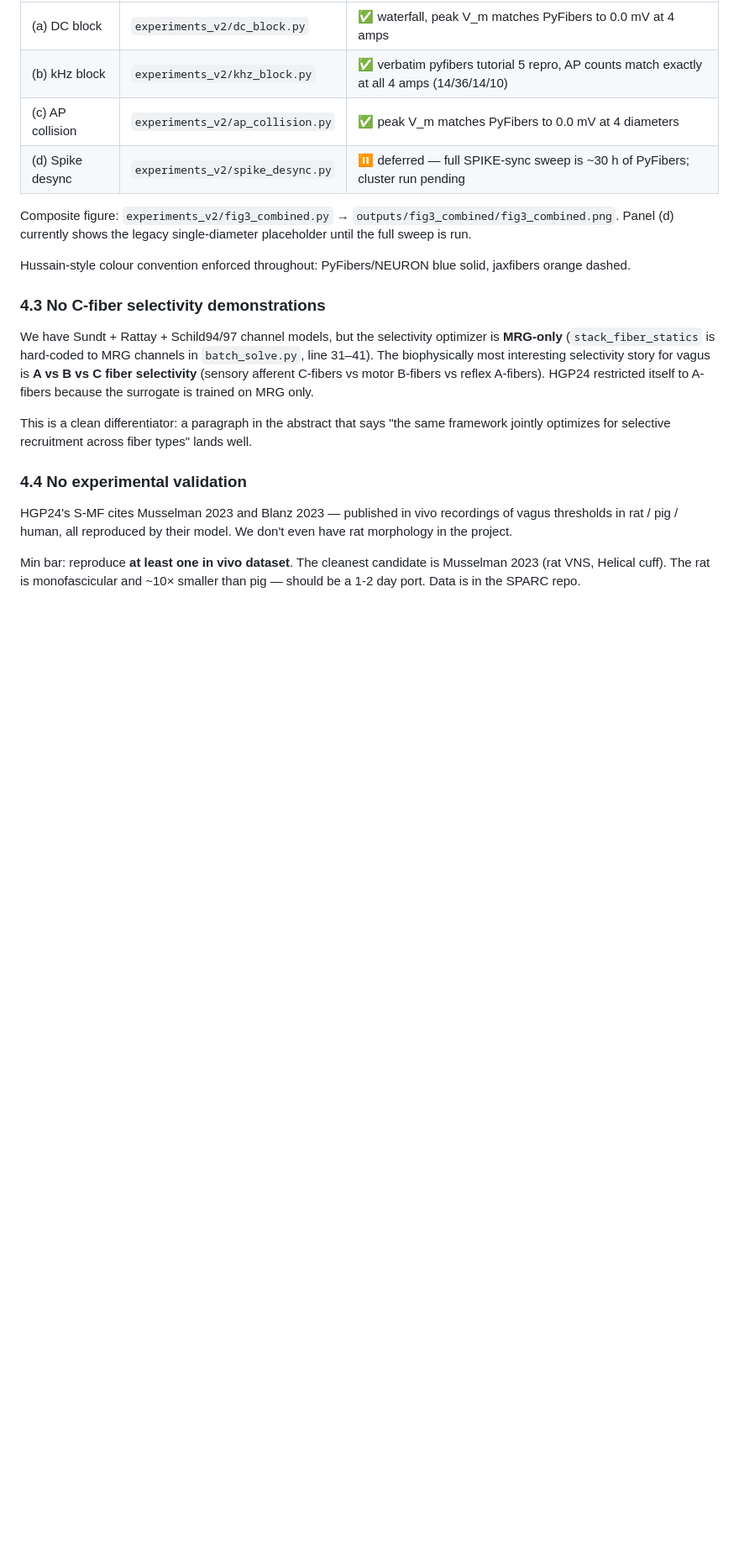
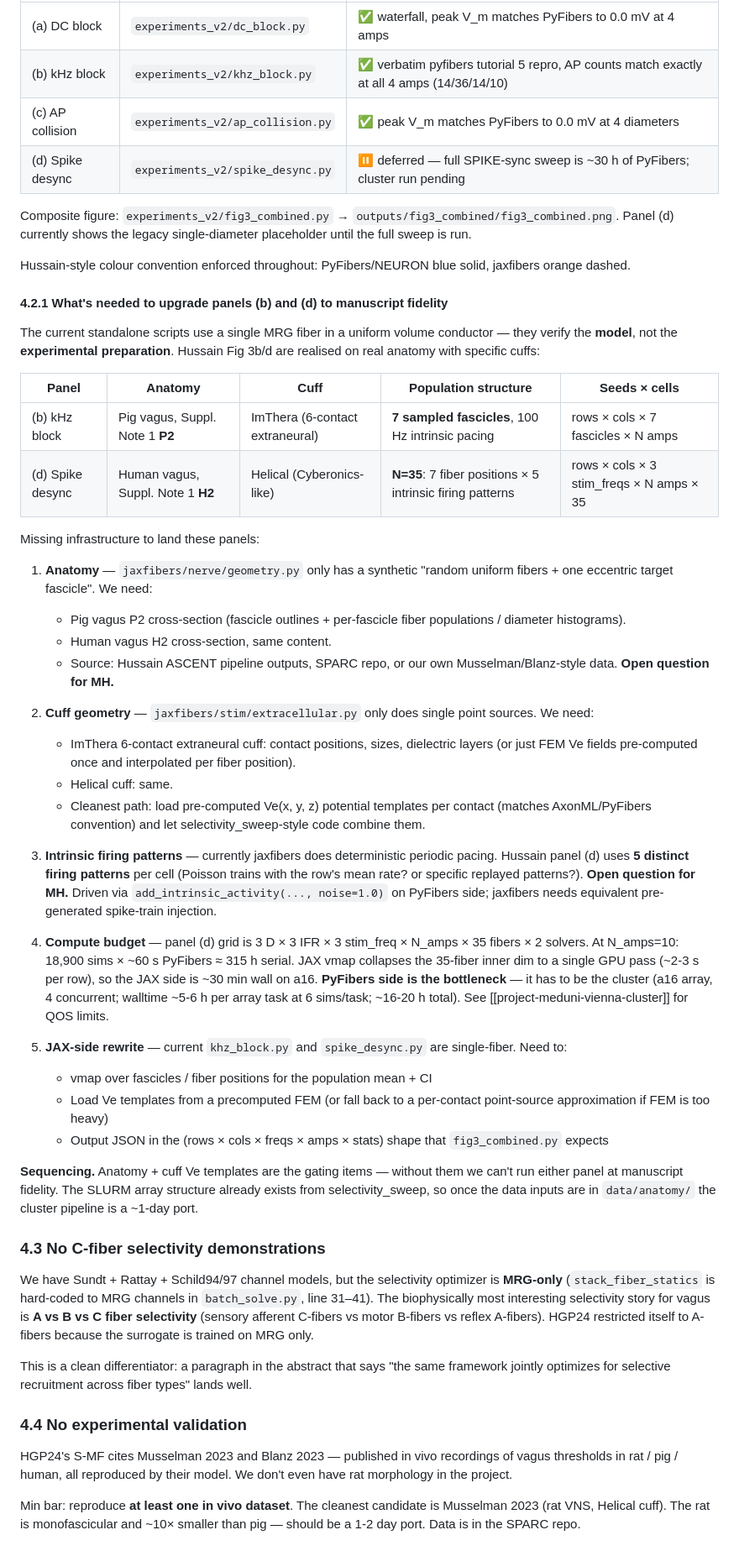
Before and after one commit to CellularSyntax/jaxon, a Markdown page: AUDIT.md, the part around the change. Shown at 84% size. Rendered like a GitHub page; blank space fills up the shorter version.

Commit message:
docs: TODO for manuscript-grade Hussain Fig 3b/d panels
Current standalone khz_block.py / spike_desync.py verify the model
on a single MRG fiber in a uniform conductor — they reproduce the
phenomenon but not Hussain's experimental preparation.

Manuscript fidelity needs:
  Panel (b) — pig vagus P2 + ImThera 6-contact cuff + 7 fascicle
              samples × diameter rows × kHz cols × amp axis
  Panel (d) — human vagus H2 + helical cuff + 35 fibers (7 positions
              × 5 firing patterns) × 3D × 3 IFR × 3 stim freq × amps

AUDIT §4.2.1 lists the gating items: anatomy data sources, Ve
templates per contact, intrinsic firing pattern spec, and a cluster
wallclock estimate (PyFibers side is the bottleneck at ~16–20 h
even with a16 array %4 concurrency; JAX vmap collapses the inner
35-fiber dim to ~30 min total).

```diff
--- a/AUDIT.md
+++ b/AUDIT.md
@@ -230,6 +230,68 @@ legacy single-diameter placeholder until the full sweep is run.
 
 Hussain-style colour convention enforced throughout: PyFibers/NEURON blue
 solid, jaxfibers orange dashed.
+
+#### 4.2.1 What's needed to upgrade panels (b) and (d) to manuscript fidelity
+
+The current standalone scripts use a single MRG fiber in a uniform
+volume conductor — they verify the **model**, not the **experimental
+preparation**. Hussain Fig 3b/d are realised on real anatomy with
+specific cuffs:
+
+| Panel | Anatomy | Cuff | Population structure | Seeds × cells |
+|-------|---------|------|----------------------|---------------|
+| (b) kHz block | Pig vagus, Suppl. Note 1 **P2** | ImThera (6-contact extraneural) | **7 sampled fascicles**, 100 Hz intrinsic pacing | rows × cols × 7 fascicles × N amps |
+| (d) Spike desync | Human vagus, Suppl. Note 1 **H2** | Helical (Cyberonics-like) | **N=35**: 7 fiber positions × 5 intrinsic firing patterns | rows × cols × 3 stim_freqs × N amps × 35 |
+
+Missing infrastructure to land these panels:
+
+1. **Anatomy** — `jaxfibers/nerve/geometry.py` only has a synthetic
+   "random uniform fibers + one eccentric target fascicle". We need:
+   - Pig vagus P2 cross-section (fascicle outlines + per-fascicle fiber
+     populations / diameter histograms).
+   - Human vagus H2 cross-section, same content.
+   - Source: Hussain ASCENT pipeline outputs, SPARC repo, or our own
+     Musselman/Blanz-style data. **Open question for MH.**
+
+2. **Cuff geometry** — `jaxfibers/stim/extracellular.py` only does
+   single point sources. We need:
+   - ImThera 6-contact extraneural cuff: contact positions, sizes,
+     dielectric layers (or just FEM Ve fields pre-computed once and
+     interpolated per fiber position).
+   - Helical cuff: same.
+   - Cleanest path: load pre-computed Ve(x, y, z) potential templates
+     per contact (matches AxonML/PyFibers convention) and let
+     selectivity_sweep-style code combine them.
+
+3. **Intrinsic firing patterns** — currently jaxfibers does deterministic
+   periodic pacing. Hussain panel (d) uses **5 distinct firing patterns**
+   per cell (Poisson trains with the row's mean rate? or specific
+   replayed patterns?). **Open question for MH.** Driven via
+   `add_intrinsic_activity(..., noise=1.0)` on PyFibers side; jaxfibers
+   needs equivalent pre-generated spike-train injection.
+
+4. **Compute budget** — panel (d) grid is
+   3 D × 3 IFR × 3 stim_freq × N_amps × 35 fibers × 2 solvers.
+   At N_amps=10: 18,900 sims × ~60 s PyFibers ≈ 315 h serial. JAX vmap
+   collapses the 35-fiber inner dim to a single GPU pass (~2-3 s per
+   row), so the JAX side is ~30 min wall on a16. **PyFibers side is the
+   bottleneck** — it has to be the cluster (a16 array, 4 concurrent;
+   walltime ~5-6 h per array task at 6 sims/task; ~16-20 h total).
+   See [[project-meduni-vienna-cluster]] for QOS limits.
+
+5. **JAX-side rewrite** — current `khz_block.py` and `spike_desync.py`
+   are single-fiber. Need to:
+   - vmap over fascicles / fiber positions for the population mean + CI
+   - Load Ve templates from a precomputed FEM (or fall back to a
+     per-contact point-source approximation if FEM is too heavy)
+   - Output JSON in the (rows × cols × freqs × amps × stats) shape that
+     `fig3_combined.py` expects
+
+**Sequencing.** Anatomy + cuff Ve templates are the gating items —
+without them we can't run either panel at manuscript fidelity. The
+SLURM array structure already exists from selectivity_sweep, so once
+the data inputs are in `data/anatomy/` the cluster pipeline is a
+~1-day port.
 
 ### 4.3 No C-fiber selectivity demonstrations
 
```
Also changed, not shown: CHANGELOG.md (+8 -0 lines).
